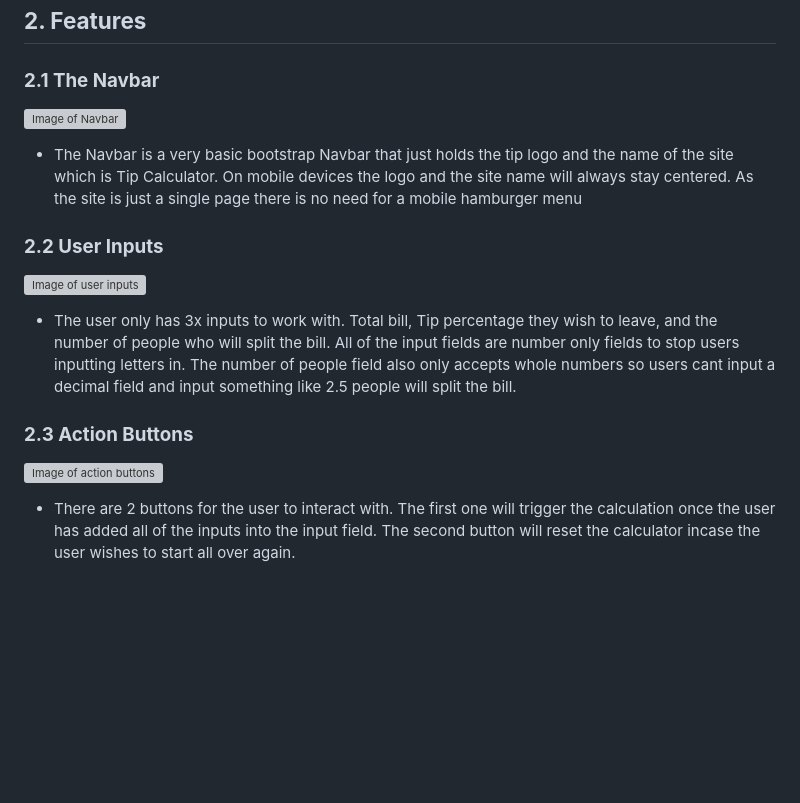
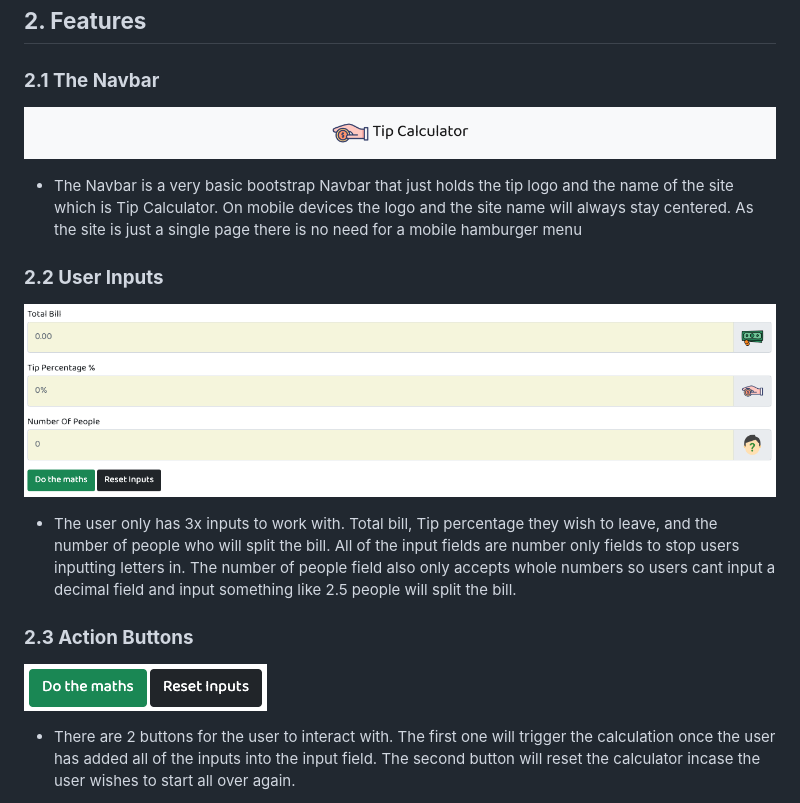
Before and after one commit to smcgdub/JS-Tip-Calculator, a Markdown page: README.md, the part around the change. Rendered like a GitHub page; pictures changed too: assets/images/action_buttons.png (added), assets/images/navbar.png (added), assets/images/user_inputs.png (added); blank space fills up the shorter version; grey boxes are pictures that could not be loaded.

Commit message:
Added the user inputs and action buttons

```diff
--- a/README.md
+++ b/README.md
@@ -118,19 +118,19 @@ A little mini JavaScript project that allows users to work out the cost of a bil
 
 ### **2.1 The Navbar**
 
-![Image of Navbar](assets/images/.png)
+![Image of Navbar](assets/images/navbar.png)
 
 * The Navbar is a very basic bootstrap Navbar that just holds the tip logo and the name of the site which is Tip Calculator. On mobile devices the logo and the site name will always stay centered. As the site is just a single page there is no need for a mobile hamburger menu
 
 ### **2.2 User Inputs**
 
-![Image of user inputs](assets/images/.png)
+![Image of user inputs](assets/images/user_inputs.png)
 
 * The user only has 3x inputs to work with. Total bill, Tip percentage they wish to leave, and the number of people who will split the bill. All of the input fields are number only fields to stop users inputting letters in. The number of people field also only accepts whole numbers so users cant input a decimal field and input something like 2.5 people will split the bill.
 
 ### **2.3 Action Buttons**
 
-![Image of action buttons](assets/images/.png)
+![Image of action buttons](assets/images/action_buttons.png)
 
 * There are 2 buttons for the user to interact with. The first one will trigger the calculation once the user has added all of the inputs into the input field. The second button will reset the calculator incase the user wishes to start all over again.
 
```
Also changed, not shown: 1 other file.
